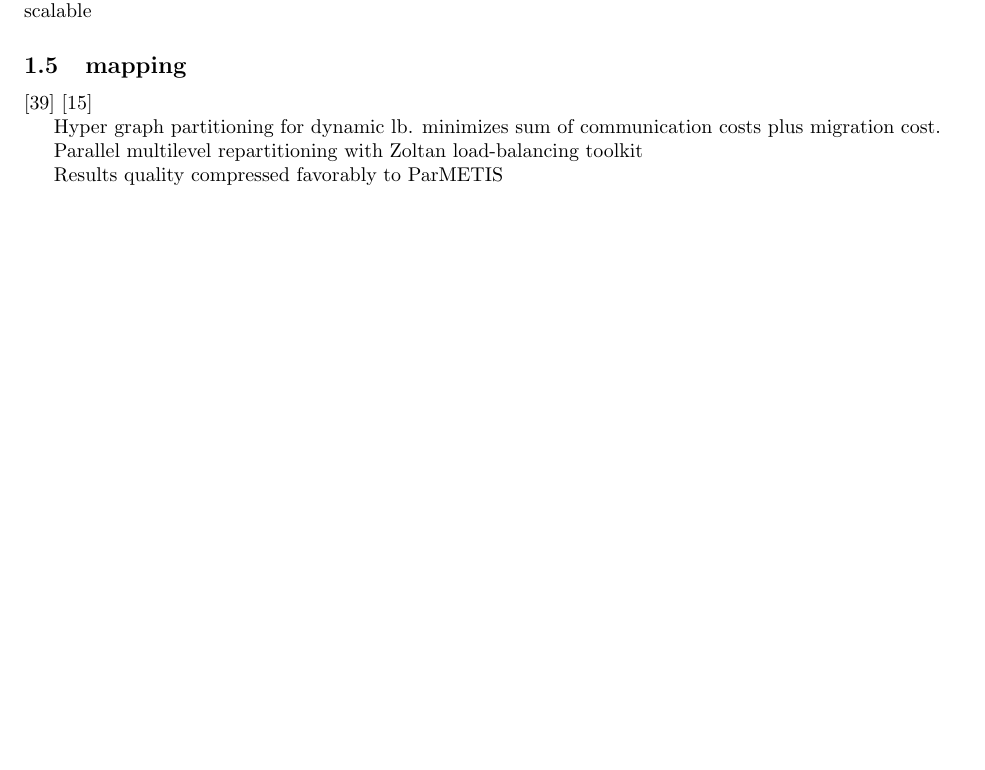
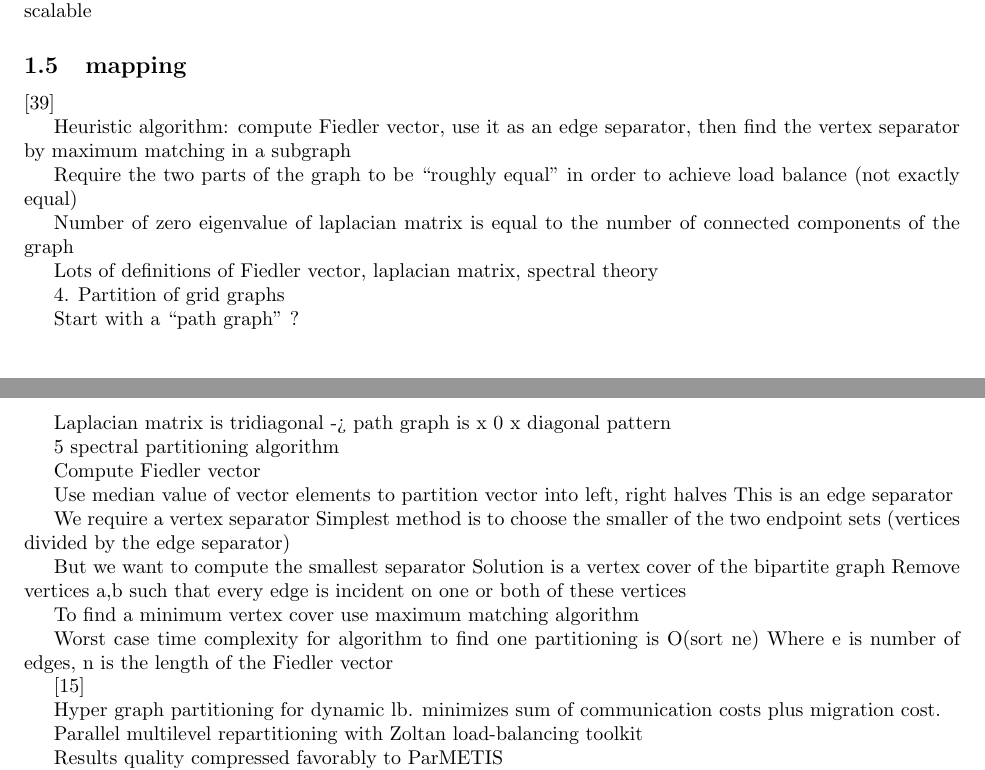
Before and after one commit to aheirich/load_balancing, a LaTeX document (bibliography/load_balancing_bibliography.tex): part of page 6 of 22 before the commit and two parts of pages 6 and 7 of 23 after it, the two joined at a grey line, cut so that both start at the same text, the shorter picture padded with empty space. Compiled offline with pdfLaTeX.

Commit message:
add alans notes on PARTITIONING SPARSE MATRICES WITH EIGENVECTORS OF GRAPHS

```diff
--- a/bibliography/load_balancing_bibliography.tex
+++ b/bibliography/load_balancing_bibliography.tex
@@ -495,6 +495,43 @@ Optimal solution is found by min-weight matching in the bipartite graph.  (Obvio
 \subsection{mapping}
 
 \cite{doi:10.1137/0611030}
+
+
+Heuristic algorithm: compute Fiedler vector, use it as an edge separator, then find the vertex separator by maximum matching in a subgraph
+
+Require the two parts of the graph to be “roughly equal” in order to achieve load balance (not exactly equal)
+
+Number of zero eigenvalue of laplacian matrix is equal to the number of connected components of the graph
+
+Lots of definitions of Fiedler vector, laplacian matrix, spectral theory
+
+4. Partition of grid graphs
+
+Start with a “path graph” ?
+
+Laplacian matrix is tridiagonal -> path graph is x 0 x diagonal pattern
+
+5 spectral partitioning algorithm
+
+Compute Fiedler vector
+
+Use median value of vector elements to partition vector into left, right halves
+This is an edge separator
+
+We require a vertex separator
+Simplest method is to choose the smaller of the two  endpoint sets (vertices divided by the edge separator)
+
+But we want to compute the smallest separator
+Solution is a vertex cover of the bipartite graph
+Remove vertices a,b such that every edge is incident on one or both of these vertices
+
+To find a minimum vertex cover use maximum matching algorithm
+
+Worst case time complexity for algorithm to find one partitioning is O(sort ne)
+Where e is number of edges, n is the length of the Fiedler vector
+
+
+
 \cite{4227986}
 
 
```
Also changed, not shown: bibliography/load_balancing_bibliography.pdf.
